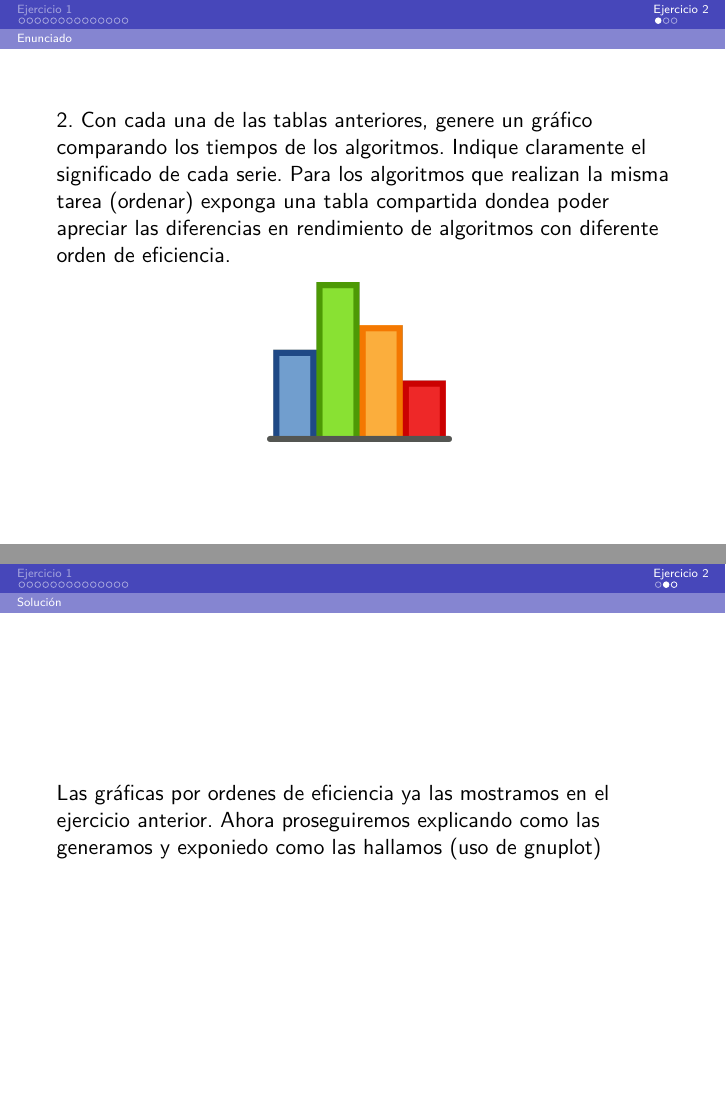
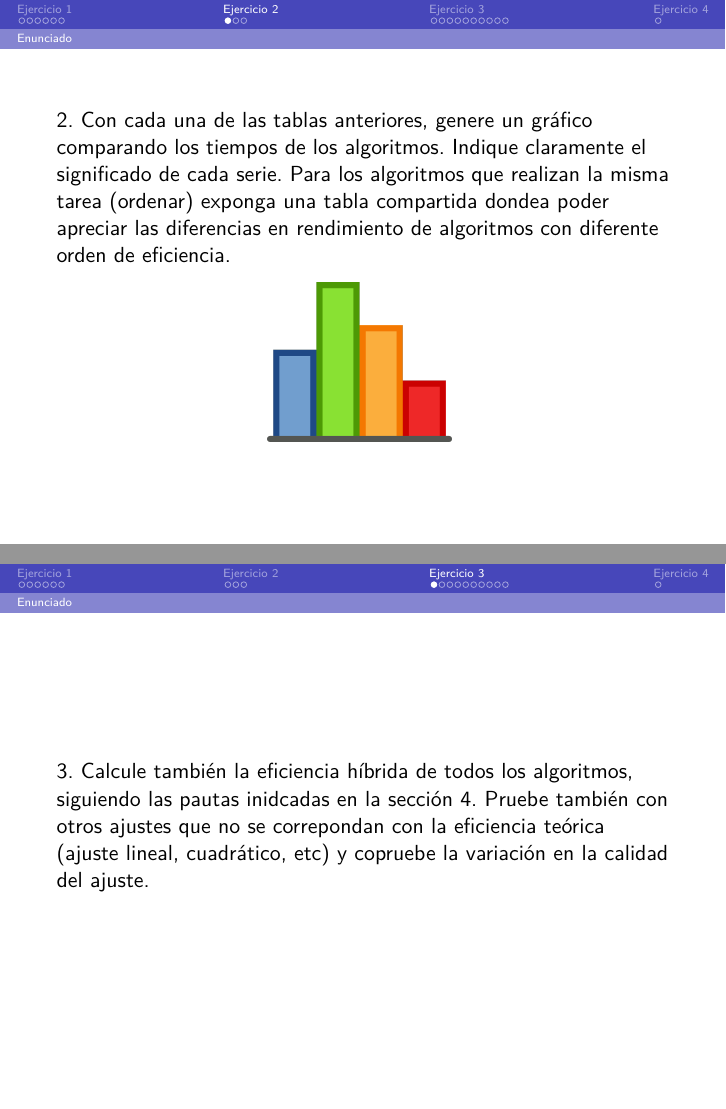
Before and after one commit to pedrobn23/PracticasAlg, LaTeX slides (Practica1/presentacion/presentacion.tex): pages 17 and 18 of 19 before the commit and pages 9 and 12 of 22 after it, joined at a grey line. Compiled offline with pdfLaTeX.

Commit message:
enunciados y orden nuevo

```diff
--- a/Practica1/presentacion/presentacion.tex
+++ b/Practica1/presentacion/presentacion.tex
@@ -254,3 +255,18 @@ literate={á}{{\'a}}1 {é}{{\'e}}1 {í}{{\'i}}1 {ó}{{\'o}}1
 \end{center}
 \end{frame}
 
+
+\section{Ejercicio 2}
+\subsection{Enunciado}
+
+\begin{frame}
+	2. Con cada una de las tablas anteriores, genere un gráfico comparando los tiempos  de
+los algoritmos. Indique claramente el significado de cada serie. Para los algoritmos que
+realizan la misma tarea (ordenar) exponga una tabla compartida dondea poder apreciar las diferencias en rendimiento de algoritmos con diferente orden de
+eficiencia.
+	\begin{figure}
+  \centering
+    \includegraphics[width=0.3\textwidth]{graf.png}
+  \label{fig:ejemplo}
+\end{figure}
+\end{frame}
@@ -256,0 +285,5 @@ literate={á}{{\'a}}1 {é}{{\'e}}1 {í}{{\'i}}1 {ó}{{\'o}}1
+\section{Ejercicio 3}
+\subsection{Enunciado}
+\begin{frame}
+3. Calcule también la eficiencia híbrida de todos los algoritmos,  siguiendo las pautas inidcadas en la sección 4. Pruebe también con otros ajustes que no se correpondan con la eficiencia teórica (ajuste lineal, cuadrático, etc) y copruebe la variación en la calidad del ajuste.
+\end{frame}
@@ -356,22 +396,5 @@ b = 0,92649353651508
 \end{tabular}
 \end{center}
 }
-
-\section{Ejercicio 2}
+\section{Ejercicio 4}
 \subsection{Enunciado}
-
-\begin{frame}
-	2. Con cada una de las tablas anteriores, genere un gráfico comparando los tiempos  de
-los algoritmos. Indique claramente el significado de cada serie. Para los algoritmos que
-realizan la misma tarea (ordenar) exponga una tabla compartida dondea poder apreciar las diferencias en rendimiento de algoritmos con diferente orden de
-eficiencia.
-	\begin{figure}
-  \centering
-    \includegraphics[width=0.3\textwidth]{graf.png}
-  \label{fig:ejemplo}
-\end{figure}
-\end{frame}
-\subsection{Solución}
-\begin{frame}
-Las gráficas por ordenes de eficiencia ya las mostramos en el ejercicio anterior. Ahora proseguiremos explicando como las generamos y exponiedo como las hallamos (uso de gnuplot)
-\end{frame}
```
Also changed, not shown: Practica1/presentacion/beamer.pdf (deleted), Practica1/presentacion/presentacion.tex (41 more changed lines).
